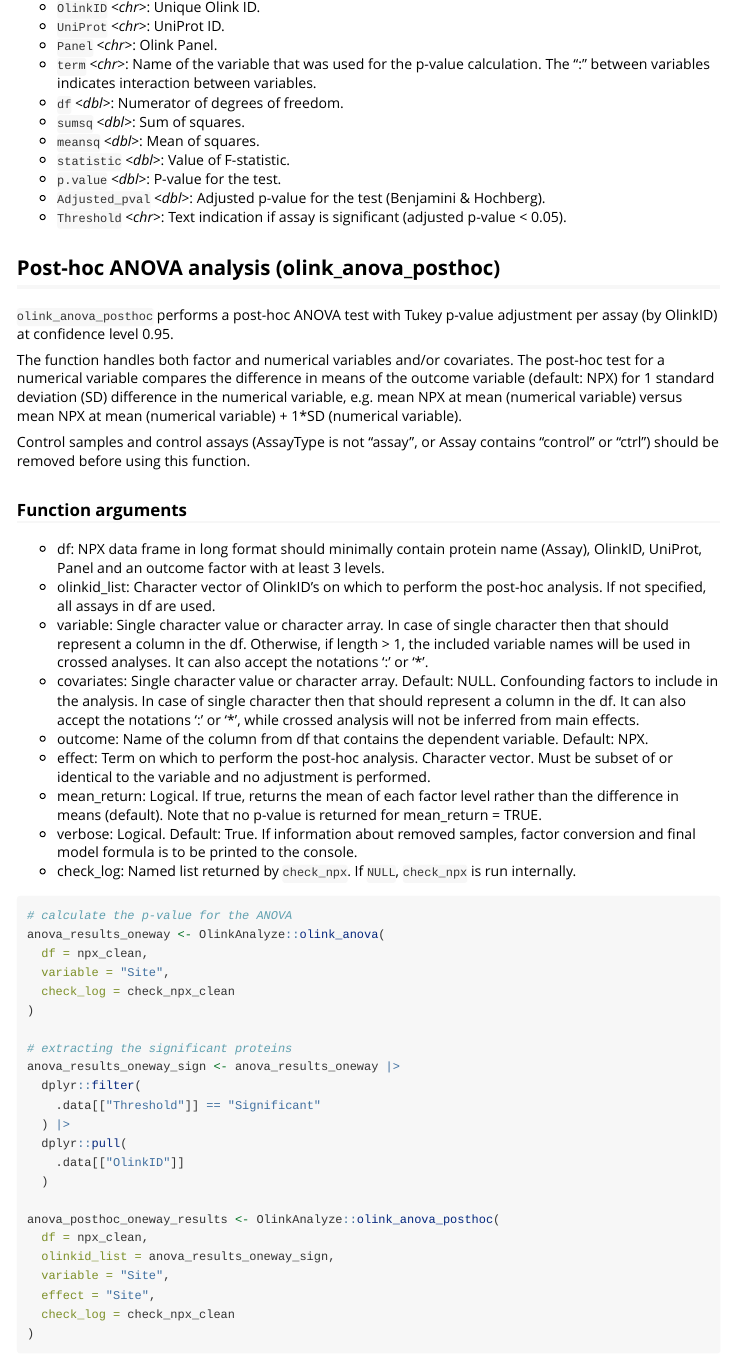
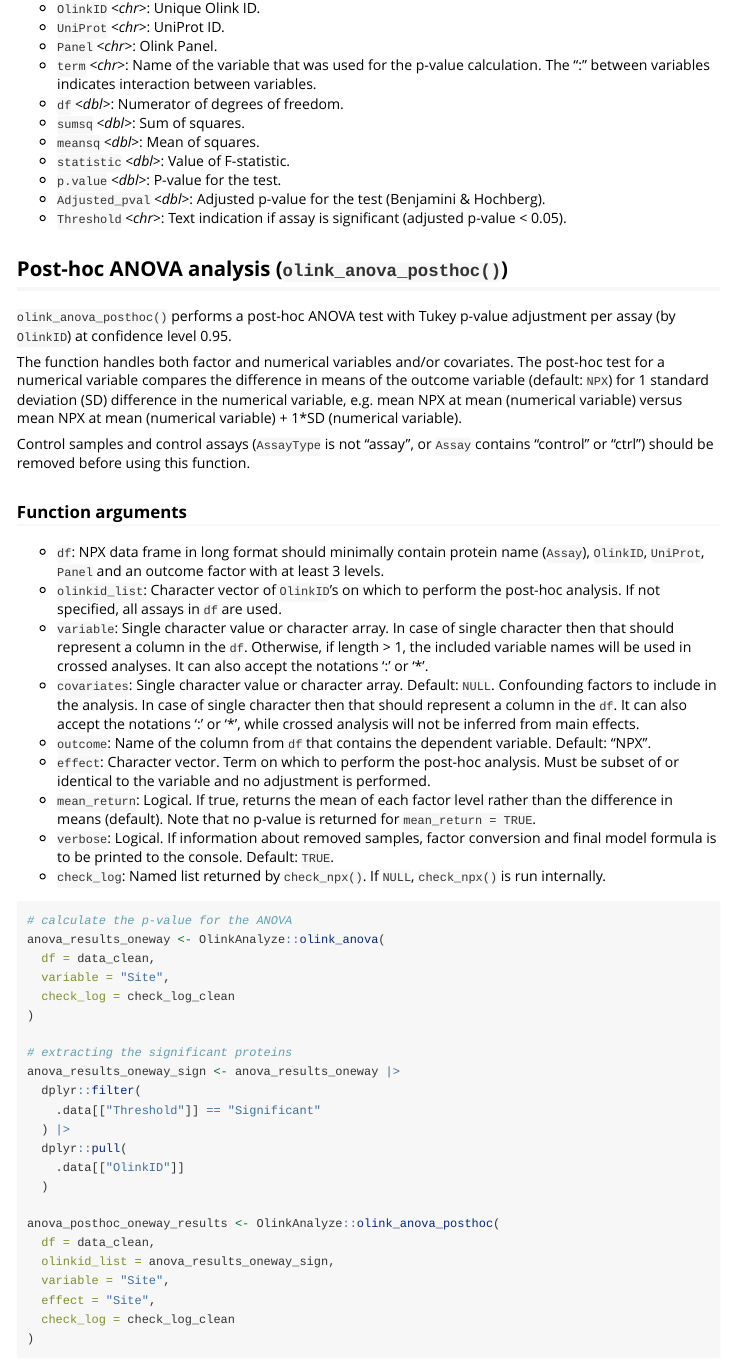
Before and after one commit to Olink-Proteomics/OlinkRPackage, an R Markdown document (OlinkAnalyze/vignettes/OlinkAnalyze-Vignette.Rmd): the page in a window 1100 px wide, from 10910 px down. Rendered offline with R 4.5, knitr and Pandoc, with nearby package versions; a font, style sheet, LaTeX package, included part or bibliography that could not be used is replaced or left out.

Commit message:
Update olink_anova_posthoc

````diff
--- a/OlinkAnalyze/vignettes/OlinkAnalyze-Vignette.Rmd
+++ b/OlinkAnalyze/vignettes/OlinkAnalyze-Vignette.Rmd
@@ -655,51 +655,55 @@ A tibble with the following columns:
 -   `Threshold` *\<chr\>*: Text indication if assay is significant (adjusted
     p-value \< 0.05).
 
-## Post-hoc ANOVA analysis (olink_anova_posthoc)
-
-`olink_anova_posthoc` performs a post-hoc ANOVA test with Tukey p-value
-adjustment per assay (by OlinkID) at confidence level 0.95.
+## Post-hoc ANOVA analysis (`olink_anova_posthoc()`)
+
+`olink_anova_posthoc()` performs a post-hoc ANOVA test with Tukey p-value
+adjustment per assay (by `OlinkID`) at confidence level 0.95.
 
 The function handles both factor and numerical variables and/or covariates. The
 post-hoc test for a numerical variable compares the difference in means of the
-outcome variable (default: NPX) for 1 standard deviation (SD) difference in the
-numerical variable, e.g. mean NPX at mean (numerical variable) versus mean NPX
-at mean (numerical variable) + 1\*SD (numerical variable).
-
-Control samples and control assays (AssayType is not "assay", or Assay contains
-"control" or "ctrl") should be removed before using this function.
+outcome variable (default: `NPX`) for 1 standard deviation (SD) difference in
+the numerical variable, e.g. mean NPX at mean (numerical variable) versus mean
+NPX at mean (numerical variable) + 1\*SD (numerical variable).
+
+Control samples and control assays (`AssayType` is not "assay", or `Assay`
+contains "control" or "ctrl") should be removed before using this function.
 
 ### Function arguments
 
--   df: NPX data frame in long format should minimally contain protein name
-(Assay), OlinkID, UniProt, Panel and an outcome factor with at least 3 levels.
--   olinkid_list: Character vector of OlinkID's on which to perform the post-hoc
-analysis. If not specified, all assays in df are used.
--   variable: Single character value or character array. In case of single
-character then that should represent a column in the df. Otherwise, if length
-\> 1, the included variable names will be used in crossed analyses. It can also
-accept the notations ':' or '\*'.
--   covariates: Single character value or character array. Default: NULL.
-Confounding factors to include in the analysis. In case of single character then
-that should represent a column in the df. It can also accept the notations ':'
-or '\*', while crossed analysis will not be inferred from main effects.
--   outcome: Name of the column from df that contains the dependent variable.
-Default: NPX.
--   effect: Term on which to perform the post-hoc analysis. Character vector.
-Must be subset of or identical to the variable and no adjustment is performed.
--   mean_return: Logical. If true, returns the mean of each factor level rather
-than the difference in means (default). Note that no p-value is returned for
-mean_return = TRUE.
--   verbose: Logical. Default: True. If information about removed samples,
-factor conversion and final model formula is to be printed to the console.
--   check_log: Named list returned by `check_npx`. If `NULL`, `check_npx` is run internally.
-
-```{r message=FALSE, eval=FALSE}
+-   `df`: NPX data frame in long format should minimally contain protein name
+    (`Assay`), `OlinkID`, `UniProt`, `Panel` and an outcome factor with at least
+    3 levels.
+-   `olinkid_list`: Character vector of `OlinkID`'s on which to perform the
+    post-hoc analysis. If not specified, all assays in `df` are used.
+-   `variable`: Single character value or character array. In case of single
+    character then that should represent a column in the `df`. Otherwise, if
+    length \> 1, the included variable names will be used in crossed analyses.
+    It can also accept the notations ':' or '\*'.
+-   `covariates`: Single character value or character array. Default: `NULL`.
+    Confounding factors to include in the analysis. In case of single character
+    then that should represent a column in the `df`. It can also accept the
+    notations ':' or '\*', while crossed analysis will not be inferred from main
+    effects.
+-   `outcome`: Name of the column from `df` that contains the dependent
+    variable. Default: "NPX".
+-   `effect`: Character vector. Term on which to perform the post-hoc analysis.
+    Must be subset of or identical to the variable and no adjustment is
+    performed.
+-   `mean_return`: Logical. If true, returns the mean of each factor level
+    rather than the difference in means (default). Note that no p-value is
+    returned for `mean_return = TRUE`.
+-   `verbose`: Logical. If information about removed samples, factor conversion
+    and final model formula is to be printed to the console. Default: `TRUE`.
+-   `check_log`: Named list returned by `check_npx()`. If `NULL`, `check_npx()`
+    is run internally.
+
+```{r, message = FALSE, eval = FALSE}
 # calculate the p-value for the ANOVA
 anova_results_oneway <- OlinkAnalyze::olink_anova(
-  df = npx_clean,
+  df = data_clean,
   variable = "Site",
-  check_log = check_npx_clean
+  check_log = check_log_clean
 )
 
 # extracting the significant proteins
@@ -712,11 +716,11 @@ anova_results_oneway_sign <- anova_results_oneway |>
   )
 
 anova_posthoc_oneway_results <- OlinkAnalyze::olink_anova_posthoc(
-  df = npx_clean,
+  df = data_clean,
   olinkid_list = anova_results_oneway_sign,
   variable = "Site",
   effect = "Site",
-  check_log = check_npx_clean
+  check_log = check_log_clean
 )
 ```
 
````
Also changed, not shown: OlinkAnalyze/vignettes/OlinkAnalyze-Vignette.Rmd (37 more changed lines).
